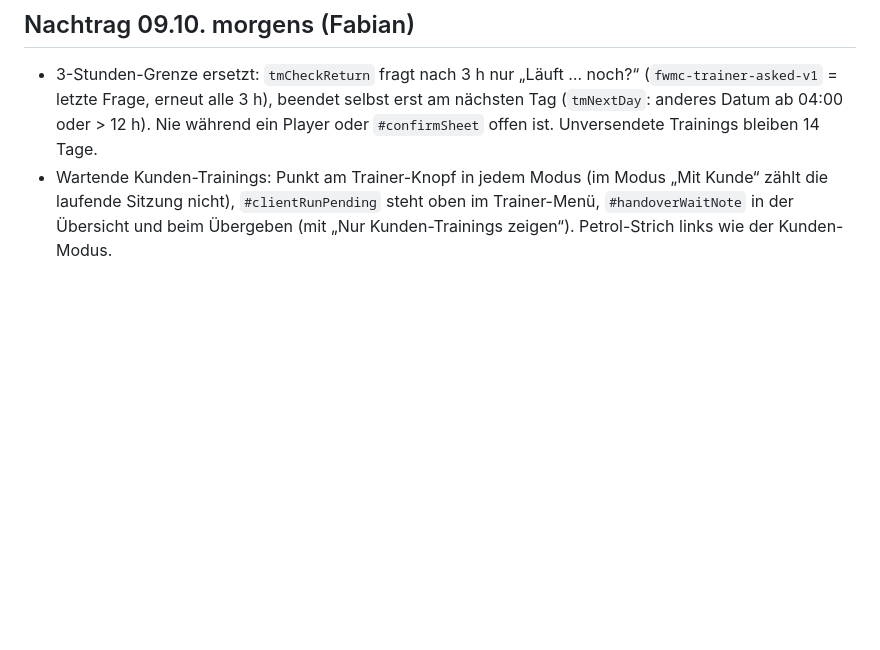
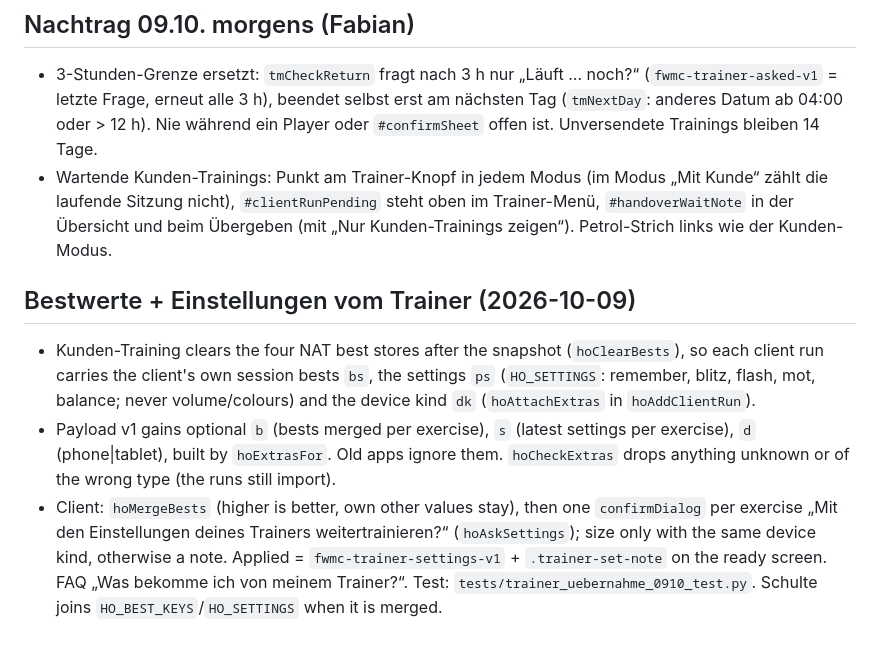
Before and after one commit to FWMCoaching/fwmc-Training-app, a Markdown page: docs/notes/36-qr-uebergabe.md, the part around the change. Rendered like a GitHub page; blank space fills up the shorter version.

```diff
--- a/docs/notes/36-qr-uebergabe.md
+++ b/docs/notes/36-qr-uebergabe.md
@@ -254,3 +254,8 @@ main page, light/dark: `tests/knopf_lesbar_1008_test.py`.
   „Mit Kunde“ zählt die laufende Sitzung nicht), `#clientRunPending` steht oben im
   Trainer-Menü, `#handoverWaitNote` in der Übersicht und beim Übergeben (mit
   „Nur Kunden-Trainings zeigen“). Petrol-Strich links wie der Kunden-Modus.
+
+## Bestwerte + Einstellungen vom Trainer (2026-10-09)
+- Kunden-Training clears the four NAT best stores after the snapshot (`hoClearBests`), so each client run carries the client's own session bests `bs`, the settings `ps` (`HO_SETTINGS`: remember, blitz, flash, mot, balance; never volume/colours) and the device kind `dk` (`hoAttachExtras` in `hoAddClientRun`).
+- Payload v1 gains optional `b` (bests merged per exercise), `s` (latest settings per exercise), `d` (phone|tablet), built by `hoExtrasFor`. Old apps ignore them. `hoCheckExtras` drops anything unknown or of the wrong type (the runs still import).
+- Client: `hoMergeBests` (higher is better, own other values stay), then one `confirmDialog` per exercise „Mit den Einstellungen deines Trainers weitertrainieren?“ (`hoAskSettings`); size only with the same device kind, otherwise a note. Applied = `fwmc-trainer-settings-v1` + `.trainer-set-note` on the ready screen. FAQ „Was bekomme ich von meinem Trainer?“. Test: `tests/trainer_uebernahme_0910_test.py`. Schulte joins `HO_BEST_KEYS`/`HO_SETTINGS` when it is merged.
```
Also changed, not shown: docs/notes/03-master-einstellungen.md (+6 -0 lines), docs/notes/04-startseite-heute-kalender-wochenplan.md (+7 -0 lines).
